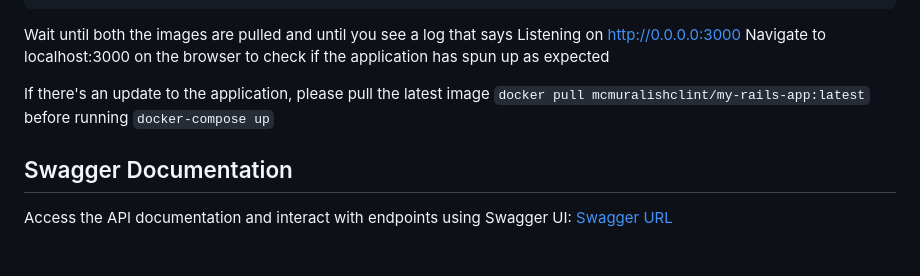
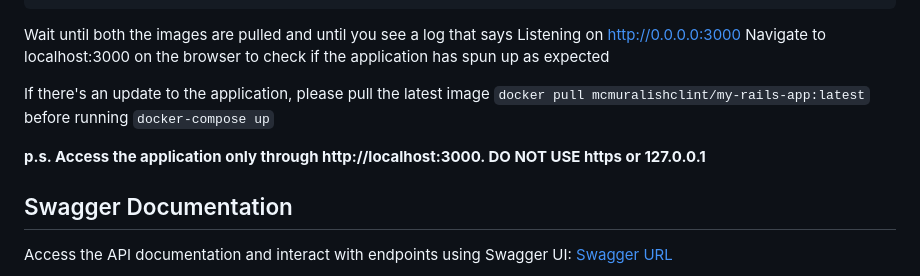
Before and after one commit to mcmuralishclint/hotel-merger, a Markdown page: README.md, the part around the change. Drawn GitHub-style; blank space fills up the shorter version.

Commit message:
Update readme to add a disclaimer for the host path

```diff
--- a/README.md
+++ b/README.md
@@ -53,6 +53,8 @@ Navigate to localhost:3000 on the browser to check if the application has spun u
 
 If there's an update to the application, please pull the latest image `docker pull mcmuralishclint/my-rails-app:latest` before running `docker-compose up`
 
+**p.s. Access the application only through http://localhost:3000. DO NOT USE https or 127.0.0.1**
+
 ## Swagger Documentation
 Access the API documentation and interact with endpoints using Swagger UI:
 [Swagger URL](http://localhost:3000/api-docs/index.html)
```
